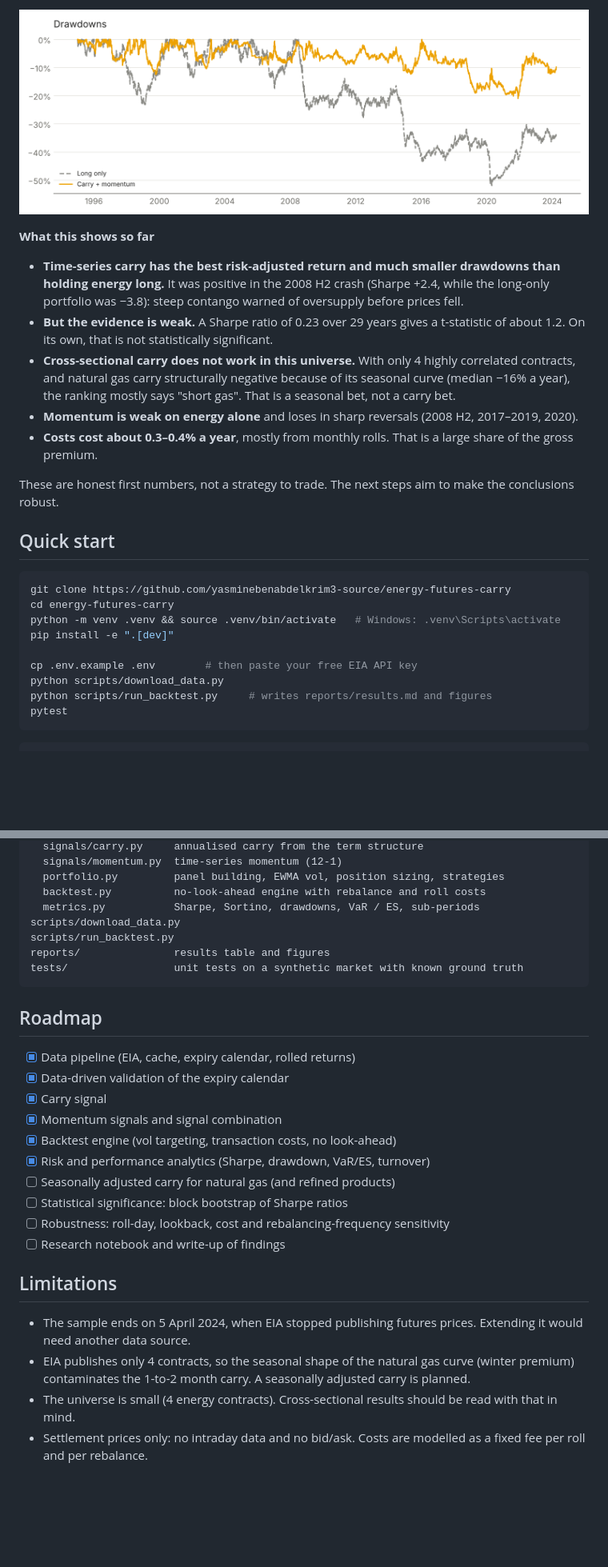
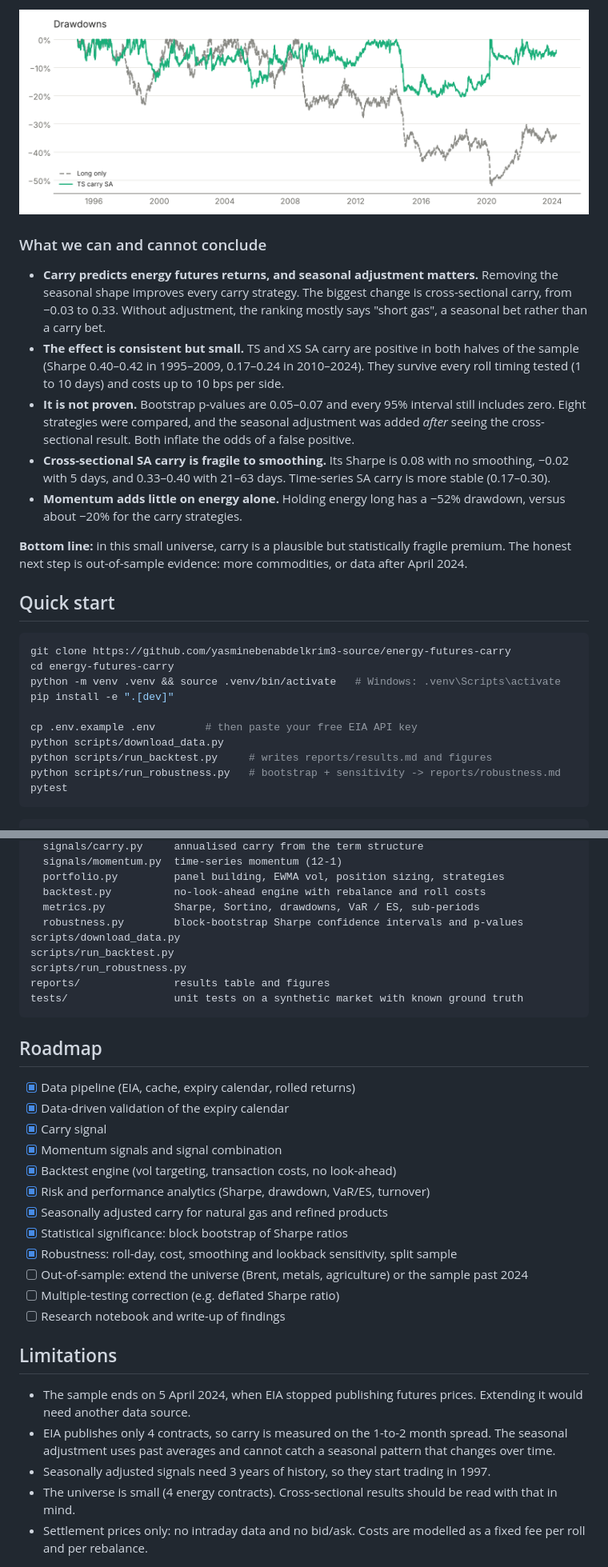
Before and after one commit to yasminebenabdelkrim3-source/energy-futures-carry, a Markdown page: README.md, 2 parts joined by grey strips. Shown at 80% size. Drawn GitHub-style; pictures changed too: reports/figures/drawdowns.png; blank space fills up the shorter version.

````diff
--- a/README.md
+++ b/README.md
@@ -111,24 +128,28 @@ Full table and Sharpe ratios by sub-period: [`reports/results.md`](reports/resul
 
 ![Drawdowns](reports/figures/drawdowns.png)
 
-**What this shows so far**
-- **Time-series carry has the best risk-adjusted return and much smaller
-  drawdowns than holding energy long.** It was positive in the 2008 H2 crash
-  (Sharpe +2.4, while the long-only portfolio was −3.8): steep contango warned
-  of oversupply before prices fell.
-- **But the evidence is weak.** A Sharpe ratio of 0.23 over 29 years gives a
-  t-statistic of about 1.2. On its own, that is not statistically significant.
-- **Cross-sectional carry does not work in this universe.** With only 4 highly
-  correlated contracts, and natural gas carry structurally negative because of
-  its seasonal curve (median −16% a year), the ranking mostly says "short gas".
-  That is a seasonal bet, not a carry bet.
-- **Momentum is weak on energy alone** and loses in sharp reversals (2008 H2,
-  2017–2019, 2020).
-- **Costs cost about 0.3–0.4% a year**, mostly from monthly rolls. That is a large
-  share of the gross premium.
+### What we can and cannot conclude
+- **Carry predicts energy futures returns, and seasonal adjustment matters.**
+  Removing the seasonal shape improves every carry strategy. The biggest change
+  is cross-sectional carry, from −0.03 to 0.33. Without adjustment, the ranking
+  mostly says "short gas", a seasonal bet rather than a carry bet.
+- **The effect is consistent but small.** TS and XS SA carry are positive in
+  both halves of the sample (Sharpe 0.40–0.42 in 1995–2009, 0.17–0.24 in
+  2010–2024). They survive every roll timing tested (1 to 10 days) and costs
+  up to 10 bps per side.
+- **It is not proven.** Bootstrap p-values are 0.05–0.07 and every 95% interval
+  still includes zero. Eight strategies were compared, and the seasonal
+  adjustment was added *after* seeing the cross-sectional result. Both inflate
+  the odds of a false positive.
+- **Cross-sectional SA carry is fragile to smoothing.** Its Sharpe is 0.08 with
+  no smoothing, −0.02 with 5 days, and 0.33–0.40 with 21–63 days.
+  Time-series SA carry is more stable (0.17–0.30).
+- **Momentum adds little on energy alone.** Holding energy long has a −52%
+  drawdown, versus about −20% for the carry strategies.
 
-These are honest first numbers, not a strategy to trade. The next steps aim to
-make the conclusions robust.
+**Bottom line:** in this small universe, carry is a plausible but statistically
+fragile premium. The honest next step is out-of-sample evidence: more
+commodities, or data after April 2024.
 
 ## Quick start
 
@@ -141,6 +162,7 @@ pip install -e ".[dev]"
 cp .env.example .env        # then paste your free EIA API key
 python scripts/download_data.py
 python scripts/run_backtest.py     # writes reports/results.md and figures
+python scripts/run_robustness.py   # bootstrap + sensitivity -> reports/robustness.md
 pytest
 ```
 
@@ -169,8 +191,10 @@ src/efc/
   portfolio.py         panel building, EWMA vol, position sizing, strategies
   backtest.py          no-look-ahead engine with rebalance and roll costs
   metrics.py           Sharpe, Sortino, drawdowns, VaR / ES, sub-periods
+  robustness.py        block-bootstrap Sharpe confidence intervals and p-values
 scripts/download_data.py
 scripts/run_backtest.py
+scripts/run_robustness.py
 reports/               results table and figures
 tests/                 unit tests on a synthetic market with known ground truth
 ```
@@ -182,17 +206,20 @@ tests/                 unit tests on a synthetic market with known ground truth
 - [x] Momentum signals and signal combination
 - [x] Backtest engine (vol targeting, transaction costs, no look-ahead)
 - [x] Risk and performance analytics (Sharpe, drawdown, VaR/ES, turnover)
-- [ ] Seasonally adjusted carry for natural gas (and refined products)
-- [ ] Statistical significance: block bootstrap of Sharpe ratios
-- [ ] Robustness: roll-day, lookback, cost and rebalancing-frequency sensitivity
+- [x] Seasonally adjusted carry for natural gas and refined products
+- [x] Statistical significance: block bootstrap of Sharpe ratios
+- [x] Robustness: roll-day, cost, smoothing and lookback sensitivity, split sample
+- [ ] Out-of-sample: extend the universe (Brent, metals, agriculture) or the sample past 2024
+- [ ] Multiple-testing correction (e.g. deflated Sharpe ratio)
 - [ ] Research notebook and write-up of findings
 
 ## Limitations
 - The sample ends on 5 April 2024, when EIA stopped publishing futures prices.
   Extending it would need another data source.
-- EIA publishes only 4 contracts, so the seasonal shape of the natural gas curve
-  (winter premium) contaminates the 1-to-2 month carry. A seasonally adjusted
-  carry is planned.
+- EIA publishes only 4 contracts, so carry is measured on the 1-to-2 month
+  spread. The seasonal adjustment uses past averages and cannot catch a seasonal
+  pattern that changes over time.
+- Seasonally adjusted signals need 3 years of history, so they start trading in 1997.
 - The universe is small (4 energy contracts). Cross-sectional results should be
   read with that in mind.
 - Settlement prices only: no intraday data and no bid/ask. Costs are modelled
````
Also changed, not shown: other parts of README.md (+32 -15 lines), reports/results.md (+6 -0 lines), reports/robustness.md (added, +72 -0 lines), reports/figures/bootstrap_ci.png (added), reports/figures/cumulative.png, 8 other files.
